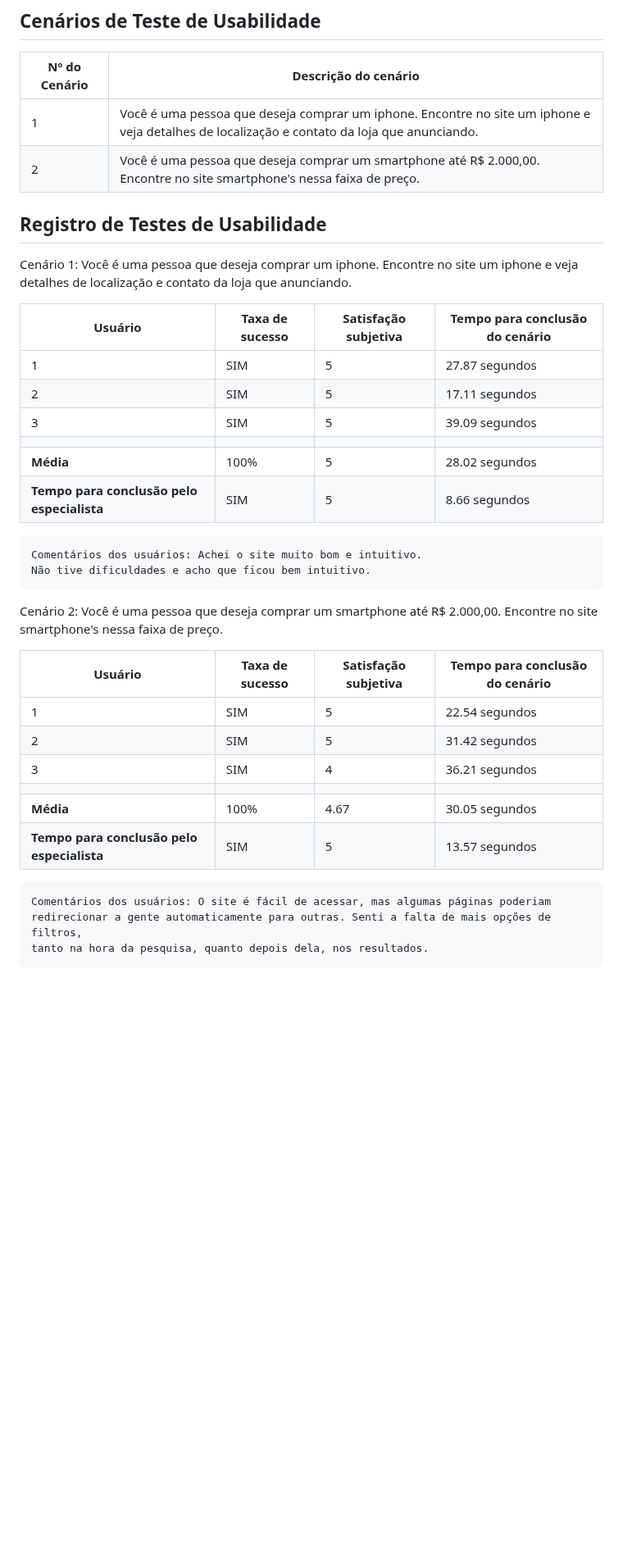
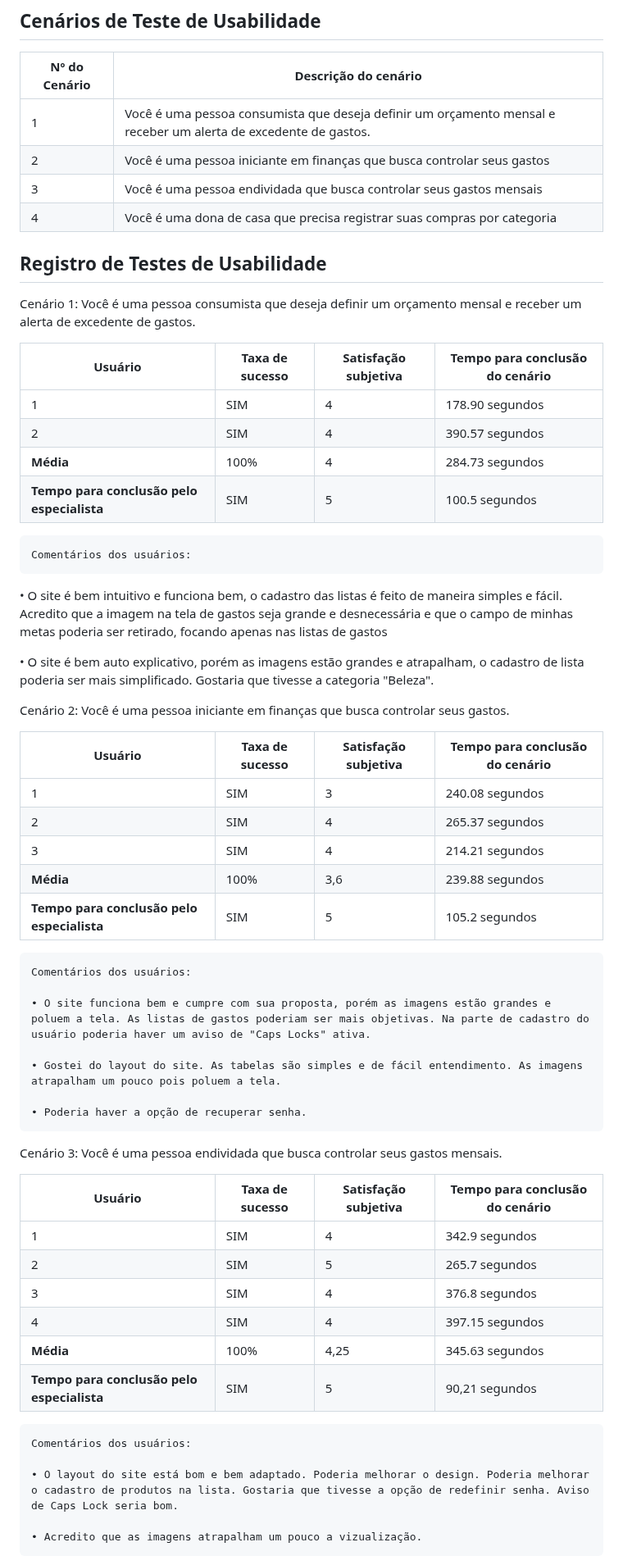
Before and after one commit to ICEI-PUC-Minas-PMV-SI/pmv-si-2024-1-pe1-t5-60tech, a Markdown page: docs/tests.md, the part around one of its changes. Shown at 82% size. GitHub-like rendering; blank space fills up the shorter version.

```diff
--- a/docs/tests.md
+++ b/docs/tests.md
@@ -95,41 +165,66 @@ Apresente os cenários de testes utilizados na realização dos testes de usabil
 
 | Nº do Cenário | Descrição do cenário |
 |---------------|----------------------|
-| 1             | Você é uma pessoa que deseja comprar um iphone. Encontre no site um iphone e veja detalhes de localização e contato da loja que anunciando. |
-| 2             | Você é uma pessoa que deseja comprar um smartphone até R$ 2.000,00. Encontre no site smartphone's nessa faixa de preço. |
+| 1             | Você é uma pessoa consumista que deseja definir um orçamento mensal e receber um alerta de excedente de gastos. |
+| 2             | Você é uma pessoa iniciante em finanças que busca controlar seus gastos|
+| 3             | Você é uma pessoa endividada que busca controlar seus gastos mensais|
+| 4             | Você é uma dona de casa que precisa registrar suas compras por categoria|
+
 
 
 
 ## Registro de Testes de Usabilidade
 
-Cenário 1: Você é uma pessoa que deseja comprar um iphone. Encontre no site um iphone e veja detalhes de localização e contato da loja que anunciando.
+Cenário 1: Você é uma pessoa consumista que deseja definir um orçamento mensal e receber um alerta de excedente de gastos.
 
 | Usuário | Taxa de sucesso | Satisfação subjetiva | Tempo para conclusão do cenário |
 |---------|-----------------|----------------------|---------------------------------|
-| 1       | SIM             | 5                    | 27.87 segundos                  |
-| 2       | SIM             | 5                    | 17.11 segundos                  |
-| 3       | SIM             | 5                    | 39.09 segundos                  |
-|  |  |  |  |
-| **Média**     | 100%           | 5                | 28.02 segundos                           |
-| **Tempo para conclusão pelo especialista** | SIM | 5 | 8.66 segundos |
+| 1       | SIM             | 4                    | 178.90 segundos                 |
+| 2       | SIM             | 4                    | 390.57 segundos                 |
+| **Média**|100%            | 4                    | 284.73 segundos                 |
+| **Tempo para conclusão pelo especialista**| SIM | 5| 100.5 segundos |
+
+    Comentários dos usuários:
+
+   • O site é bem intuitivo e funciona bem, o cadastro das listas é feito de maneira simples e fácil. Acredito que a imagem na tela de gastos seja grande e desnecessária e que o campo de minhas metas poderia ser retirado, focando apenas nas listas de gastos
+
+   • O site é bem auto explicativo, porém as imagens estão grandes e atrapalham, o cadastro de lista poderia ser mais simplificado. Gostaria que tivesse a categoria "Beleza".
 
 
-    Comentários dos usuários: Achei o site muito bom e intuitivo.
-    Não tive dificuldades e acho que ficou bem intuitivo.
-
-
-Cenário 2: Você é uma pessoa que deseja comprar um smartphone até R$ 2.000,00. Encontre no site smartphone's nessa faixa de preço.
+Cenário 2: Você é uma pessoa iniciante em finanças que busca controlar seus gastos.
 
 | Usuário | Taxa de sucesso | Satisfação subjetiva | Tempo para conclusão do cenário |
 |---------|-----------------|----------------------|---------------------------------|
-| 1       | SIM             | 5                    | 22.54 segundos                          |
-| 2       | SIM             | 5                    | 31.42 segundos                          |
-| 3       | SIM             | 4                    | 36.21 segundos                          |
-|  |  |  |  |
-| **Média**     | 100%           | 4.67                | 30.05 segundos                           |
-| **Tempo para conclusão pelo especialista** | SIM | 5 | 13.57 segundos |
+| 1       | SIM             | 3                    | 240.08 segundos                 |
+| 2       | SIM             | 4                    | 265.37 segundos                 |
+| 3       | SIM             | 4                    | 214.21 segundos                 |
+| **Média**| 100%           | 3,6                  | 239.88 segundos                 |
+| **Tempo para conclusão pelo especialista** | SIM | 5 | 105.2 segundos|
+
+    Comentários dos usuários:
+
+    • O site funciona bem e cumpre com sua proposta, porém as imagens estão grandes e poluem a tela. As listas de gastos poderiam ser mais objetivas. Na parte de cadastro do usuário poderia haver um aviso de "Caps Locks" ativa.
+
+    • Gostei do layout do site. As tabelas são simples e de fácil entendimento. As imagens atrapalham um pouco pois poluem a tela.
+
+    • Poderia haver a opção de recuperar senha.
 
 
-    Comentários dos usuários: O site é fácil de acessar, mas algumas páginas poderiam
-    redirecionar a gente automaticamente para outras. Senti a falta de mais opções de filtros,
-    tanto na hora da pesquisa, quanto depois dela, nos resultados.
+Cenário 3: Você é uma pessoa endividada que busca controlar seus gastos mensais.
+
+| Usuário | Taxa de sucesso | Satisfação subjetiva | Tempo para conclusão do cenário |
+|---------|-----------------|----------------------|---------------------------------|
+| 1       | SIM             | 4                    | 342.9 segundos                  |
+| 2       | SIM             | 5                    | 265.7 segundos                  |
+| 3       | SIM             | 4                    | 376.8 segundos                  |
+| 4       | SIM             | 4                    | 397.15 segundos                 |
+| **Média**| 100%           | 4,25                 | 345.63 segundos                 |
+| **Tempo para conclusão pelo especialista** | SIM | 5 | 90,21 segundos |
+
+    Comentários dos usuários:
+
+    • O layout do site está bom e bem adaptado. Poderia melhorar o design. Poderia melhorar o cadastro de produtos na lista. Gostaria que tivesse a opção de redefinir senha. Aviso de Caps Lock seria bom.
+
+    • Acredito que as imagens atrapalham um pouco a vizualização.
+
+
```
Also changed, not shown: other parts of docs/tests.md (+154 -70 lines).
